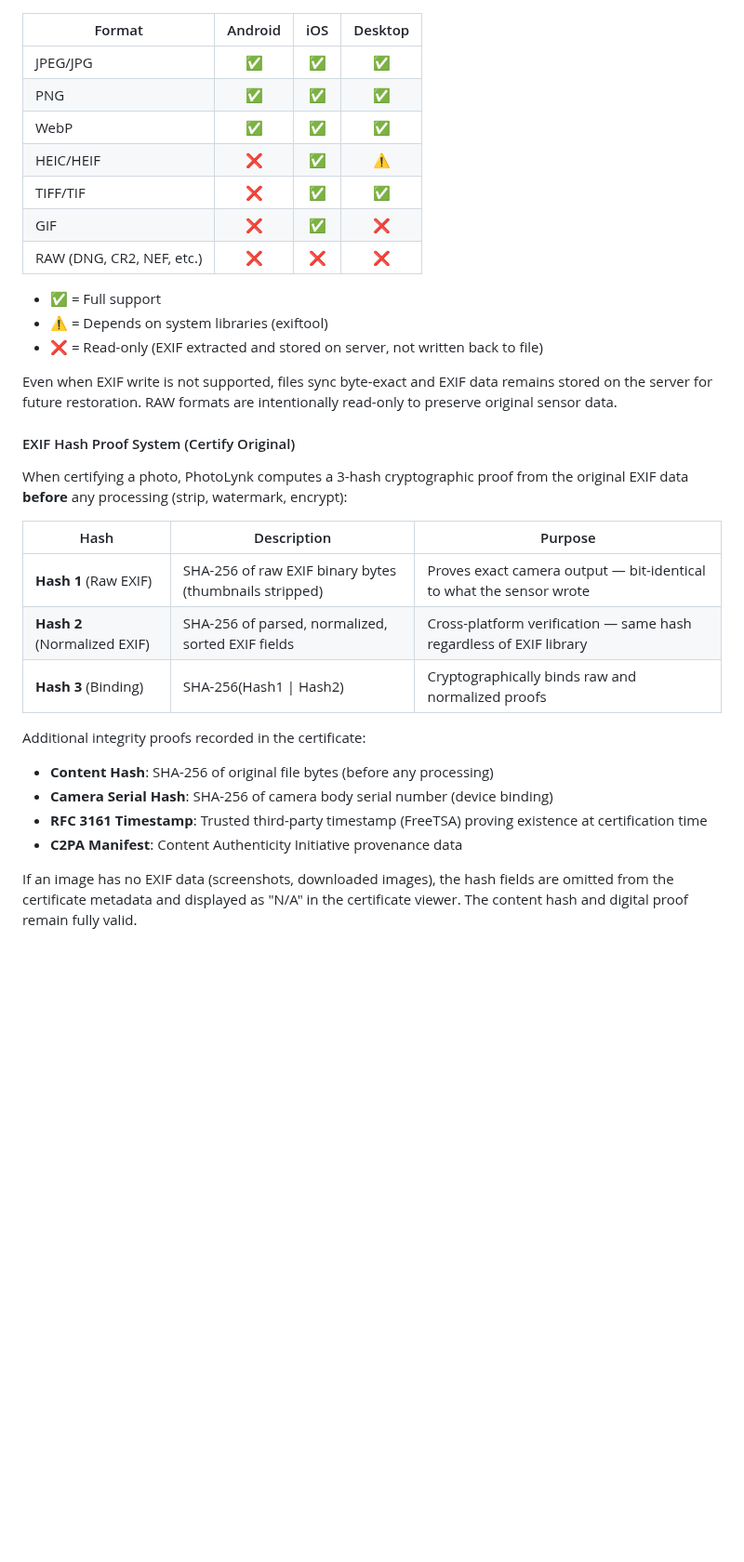
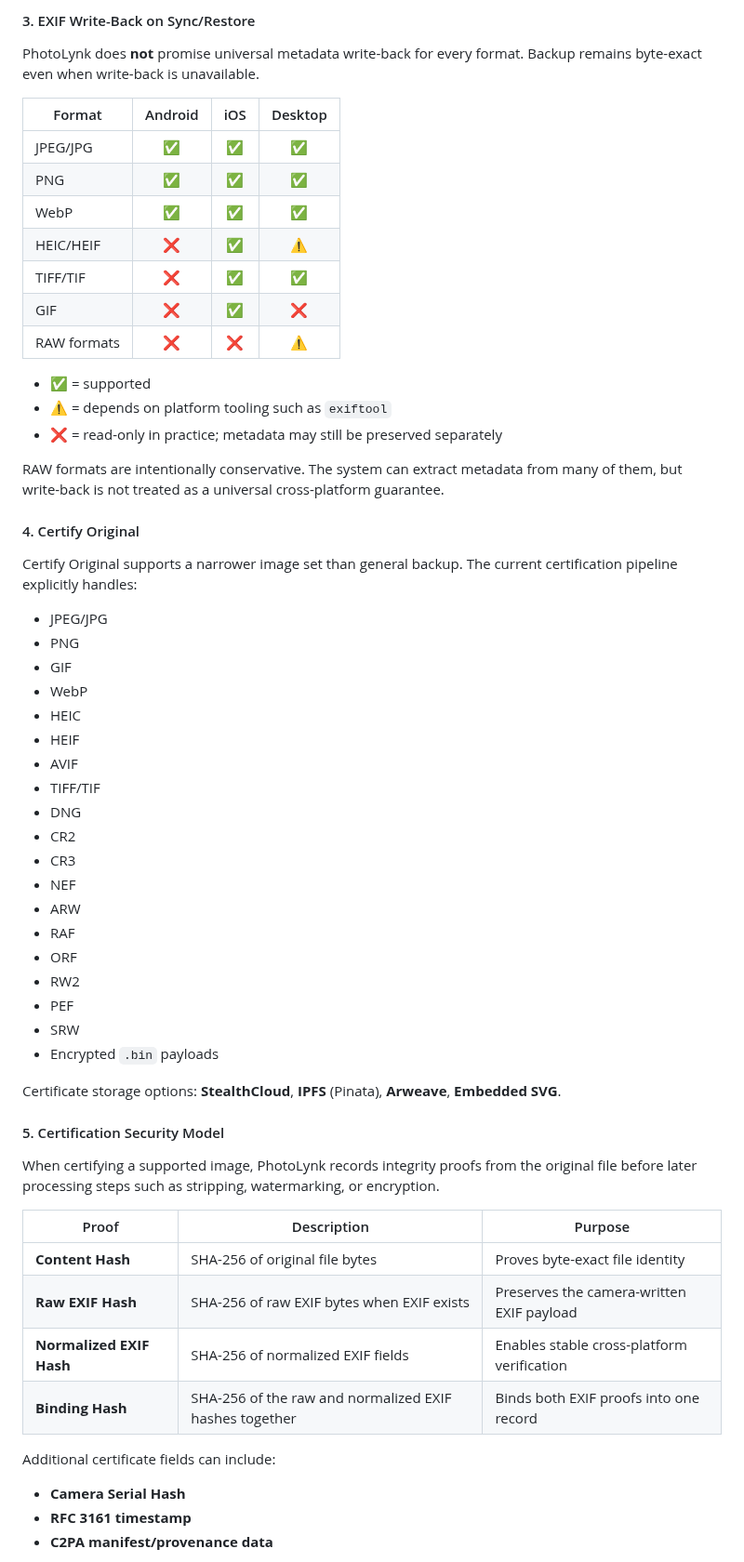
Before and after one commit to viktorvishyn369/PhotoLynk-iOS-Android, a Markdown page: README.md, the part around one of its changes. Shown at 93% size. Rendered like a GitHub page; blank space fills up the shorter version.

```diff
--- a/README.md
+++ b/README.md
@@ -451,3 +441,6 @@ PhotoLynk extracts, stores, and restores comprehensive metadata during backup/sy
+#### 3. EXIF Write-Back on Sync/Restore
+
+PhotoLynk does **not** promise universal metadata write-back for every format. Backup remains byte-exact even when write-back is unavailable.
 
 | Format | Android | iOS | Desktop |
 |--------|:-------:|:---:|:-------:|
@@ -457,29 +450,54 @@ PhotoLynk extracts, stores, and restores comprehensive metadata during backup/sy
 | HEIC/HEIF | ❌ | ✅ | ⚠️ |
 | TIFF/TIF | ❌ | ✅ | ✅ |
 | GIF | ❌ | ✅ | ❌ |
-| RAW (DNG, CR2, NEF, etc.) | ❌ | ❌ | ❌ |
+| RAW formats | ❌ | ❌ | ⚠️ |
 
-- ✅ = Full support
-- ⚠️ = Depends on system libraries (exiftool)
-- ❌ = Read-only (EXIF extracted and stored on server, not written back to file)
+- ✅ = supported
+- ⚠️ = depends on platform tooling such as `exiftool`
+- ❌ = read-only in practice; metadata may still be preserved separately
 
-Even when EXIF write is not supported, files sync byte-exact and EXIF data remains stored on the server for future restoration. RAW formats are intentionally read-only to preserve original sensor data.
+RAW formats are intentionally conservative. The system can extract metadata from many of them, but write-back is not treated as a universal cross-platform guarantee.
 
-#### EXIF Hash Proof System (Certify Original)
+#### 4. Certify Original
 
-When certifying a photo, PhotoLynk computes a 3-hash cryptographic proof from the original EXIF data **before** any processing (strip, watermark, encrypt):
+Certify Original supports a narrower image set than general backup. The current certification pipeline explicitly handles:
 
-| Hash | Description | Purpose |
+- JPEG/JPG
+- PNG
+- GIF
+- WebP
+- HEIC
+- HEIF
+- AVIF
+- TIFF/TIF
+- DNG
+- CR2
+- CR3
+- NEF
+- ARW
+- RAF
+- ORF
+- RW2
+- PEF
+- SRW
+- Encrypted `.bin` payloads
+
+Certificate storage options: **StealthCloud**, **IPFS** (Pinata), **Arweave**, **Embedded SVG**.
+
+#### 5. Certification Security Model
+
+When certifying a supported image, PhotoLynk records integrity proofs from the original file before later processing steps such as stripping, watermarking, or encryption.
+
+| Proof | Description | Purpose |
 |------|-------------|---------|
-| **Hash 1** (Raw EXIF) | SHA-256 of raw EXIF binary bytes (thumbnails stripped) | Proves exact camera output — bit-identical to what the sensor wrote |
-| **Hash 2** (Normalized EXIF) | SHA-256 of parsed, normalized, sorted EXIF fields | Cross-platform verification — same hash regardless of EXIF library |
-| **Hash 3** (Binding) | SHA-256(Hash1 \| Hash2) | Cryptographically binds raw and normalized proofs |
+| **Content Hash** | SHA-256 of original file bytes | Proves byte-exact file identity |
+| **Raw EXIF Hash** | SHA-256 of raw EXIF bytes when EXIF exists | Preserves the camera-written EXIF payload |
+| **Normalized EXIF Hash** | SHA-256 of normalized EXIF fields | Enables stable cross-platform verification |
+| **Binding Hash** | SHA-256 of the raw and normalized EXIF hashes together | Binds both EXIF proofs into one record |
 
-Additional integrity proofs recorded in the certificate:
-- **Content Hash**: SHA-256 of original file bytes (before any processing)
-- **Camera Serial Hash**: SHA-256 of camera body serial number (device binding)
-- **RFC 3161 Timestamp**: Trusted third-party timestamp (FreeTSA) proving existence at certification time
-- **C2PA Manifest**: Content Authenticity Initiative provenance data
+Additional certificate fields can include:
 
-If an image has no EXIF data (screenshots, downloaded images), the hash fields are omitted from the certificate metadata and displayed as "N/A" in the certificate viewer. The content hash and digital proof remain fully valid.
+- **Camera Serial Hash**
+- **RFC 3161 timestamp**
+- **C2PA manifest/provenance data**
 
```
Also changed, not shown: other parts of README.md (+48 -50 lines).
